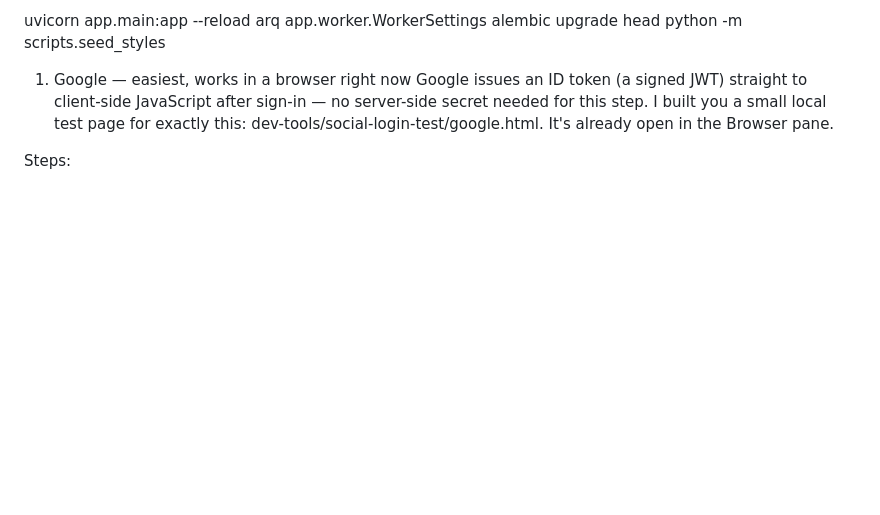
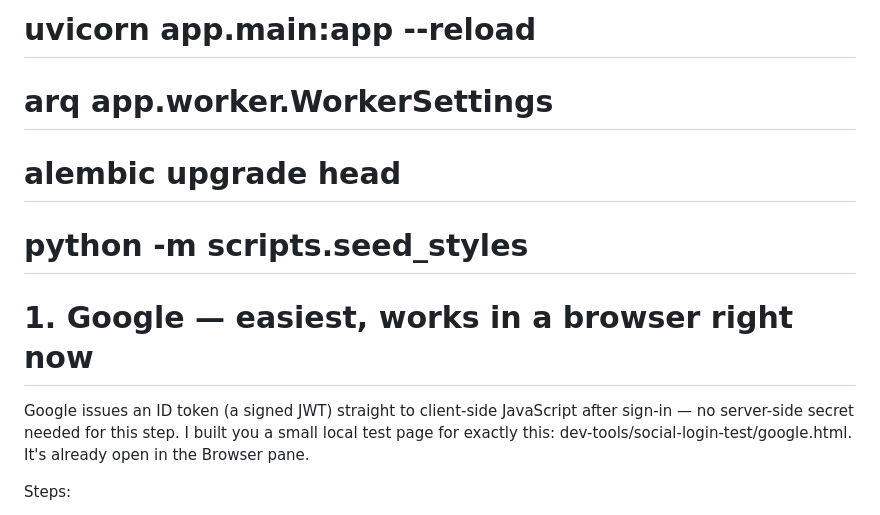
Before and after one commit to NyquistJnr/afrobraid-api, a Markdown page: README.md, the part around the change. Drawn GitHub-style; blank space fills up the shorter version.

```diff
--- a/README.md
+++ b/README.md
@@ -1,10 +1,14 @@
-uvicorn app.main:app --reload
-arq app.worker.WorkerSettings
-alembic upgrade head
-python -m scripts.seed_styles
+# uvicorn app.main:app --reload
 
-1. Google — easiest, works in a browser right now
-   Google issues an ID token (a signed JWT) straight to client-side JavaScript after sign-in — no server-side secret needed for this step. I built you a small local test page for exactly this: dev-tools/social-login-test/google.html. It's already open in the Browser pane.
+# arq app.worker.WorkerSettings
+
+# alembic upgrade head
+
+# python -m scripts.seed_styles
+
+# 1. Google — easiest, works in a browser right now
+
+Google issues an ID token (a signed JWT) straight to client-side JavaScript after sign-in — no server-side secret needed for this step. I built you a small local test page for exactly this: dev-tools/social-login-test/google.html. It's already open in the Browser pane.
 
 Steps:
 
```
